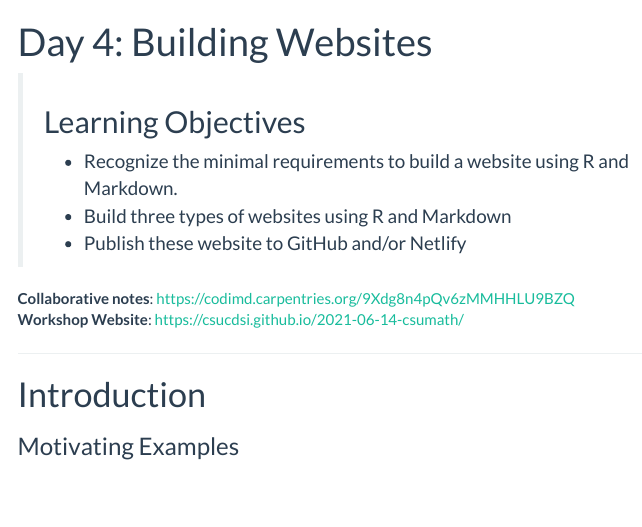
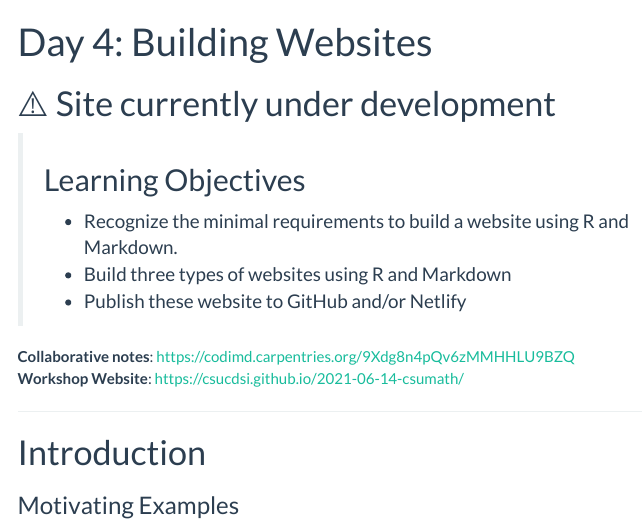
Before and after one commit to ehamouda/2022-web, an R Markdown document (website.rmd): the page in a window 1100 px wide, from its top. The pictures show the output file website.html that the author committed with the source, opened offline; menus at the side of the page are left out.

```diff
--- a/website.rmd
+++ b/website.rmd
@@ -1,12 +1,13 @@
 ---
 title: "Day 4: Building Websites"
 output:
-
   html_document:
     toc: yes
     toc_float: yes
     theme: flatly
 ---
+
+# `r emo::ji("warning")` Site currently under development
 
 > ## Learning Objectives
 >
```
Also changed, not shown: _includes/custom-schedule.html, website.html.
